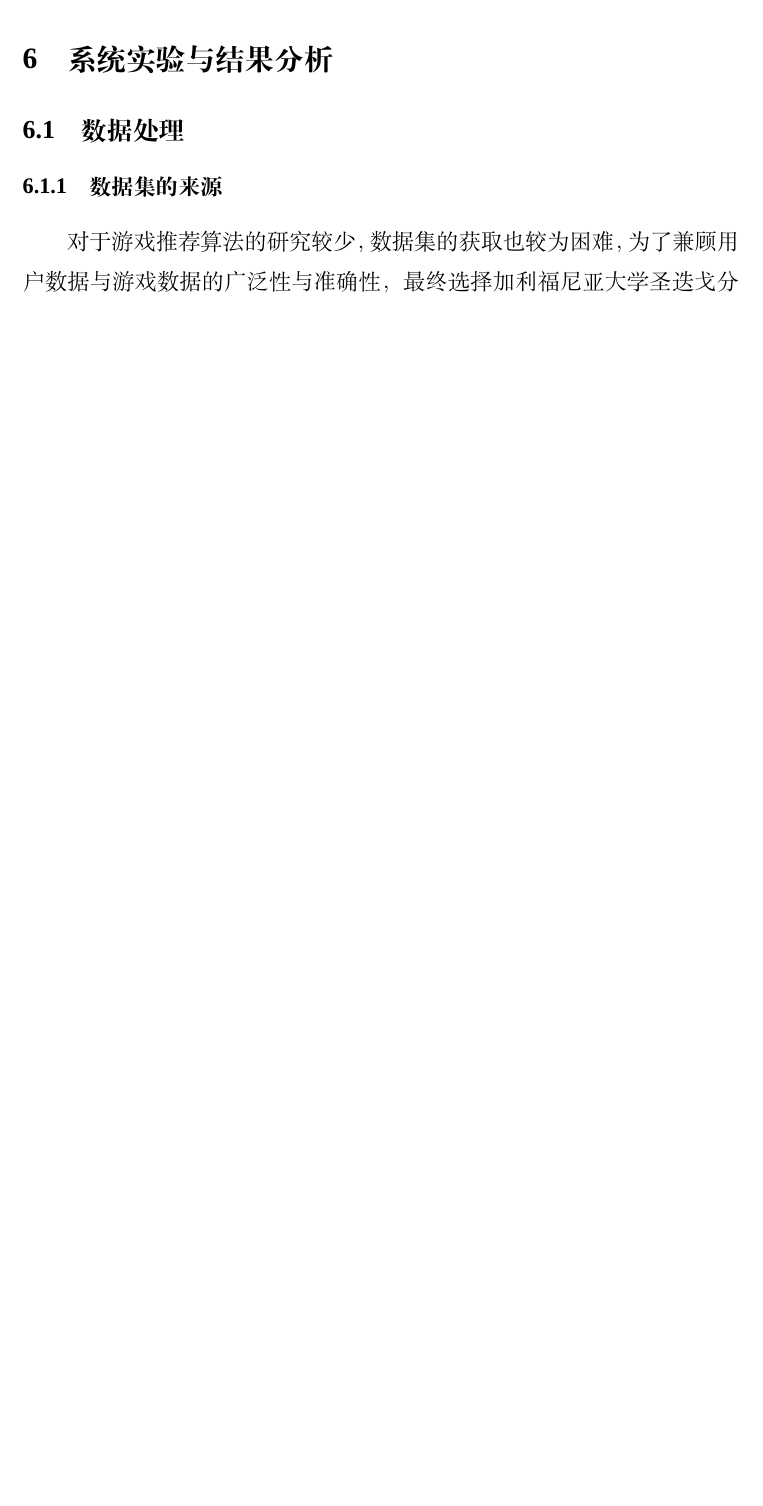
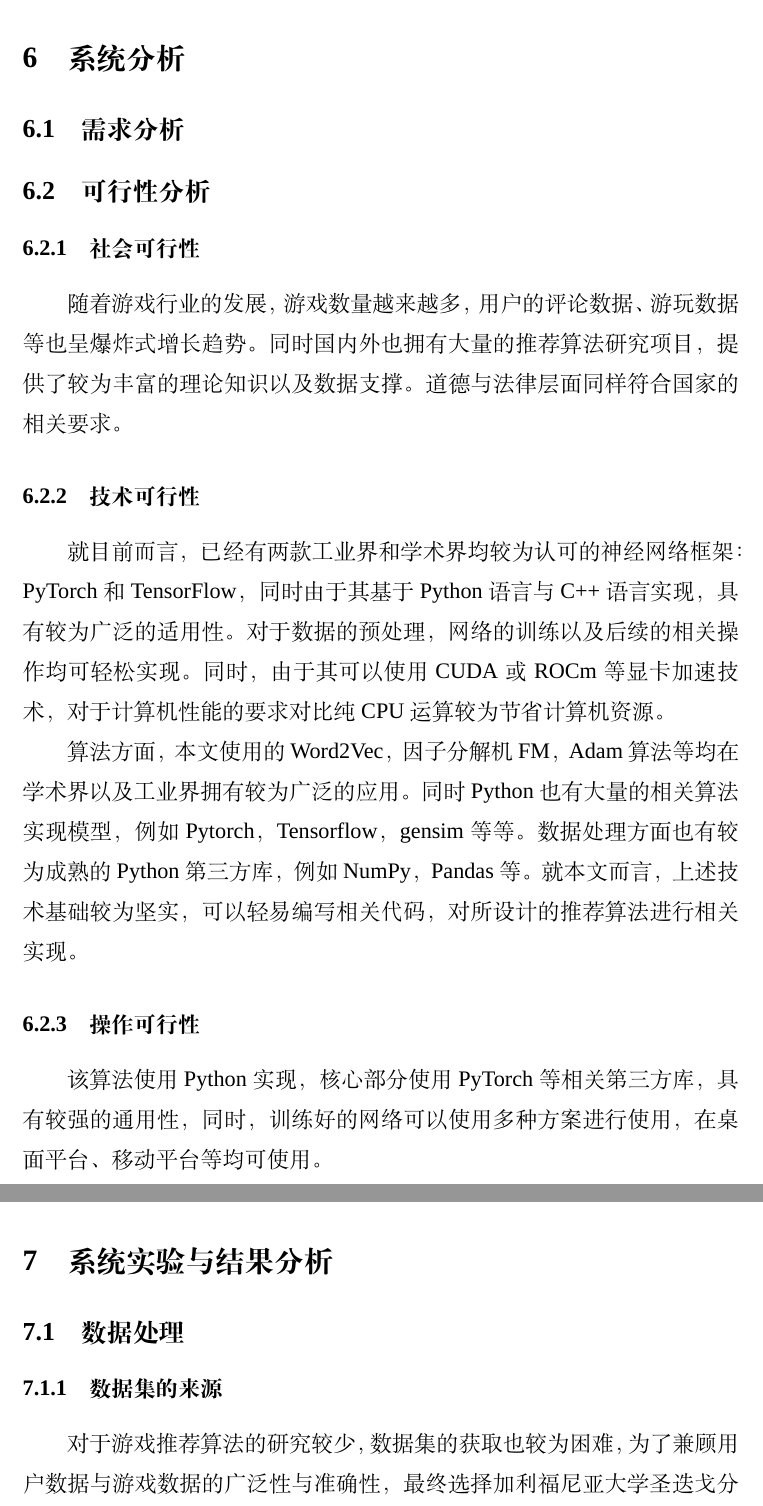
Before and after one commit to OdinZhang/graduate, a LaTeX thesis (main.tex, which reads article/requirements.tex): part of page 21 of 28 before the commit and two parts of pages 21 and 22 of 29 after it, the two joined at a grey line, cut so that both start at the same text, the shorter picture padded with empty space. Compiled offline with XeLaTeX; a missing font is replaced by an installed copy or a similar font.

Commit message:
feasibility analysis

```diff
--- /dev/null
+++ b/article/requirements.tex
@@ -0,0 +1,51 @@
+\section{系统分析}
+
+\subsection{需求分析}
+
+\subsection{可行性分析}
+
+\subsubsection{社会可行性}
+
+随着游戏行业的发展，
+游戏数量越来越多，
+用户的评论数据、
+游玩数据等也呈爆炸式增长趋势。
+同时国内外也拥有大量的推荐算法研究项目，
+提供了较为丰富的理论知识以及数据支撑。
+道德与法律层面同样符合国家的相关要求。
+
+\subsubsection{技术可行性}
+
+就目前而言，
+已经有两款工业界和学术界均较为认可的神经网络框架：
+PyTorch和TensorFlow，
+同时由于其基于Python语言与C++语言实现，
+具有较为广泛的适用性。
+对于数据的预处理，
+网络的训练以及后续的相关操作均可轻松实现。
+同时，
+由于其可以使用CUDA或ROCm等显卡加速技术，
+对于计算机性能的要求对比纯CPU运算较为节省计算机资源。
+
+算法方面，
+本文使用的Word2Vec，
+因子分解机FM，
+Adam算法等均在学术界以及工业界拥有较为广泛的应用。
+同时Python也有大量的相关算法实现模型，
+例如Pytorch，Tensorflow，gensim等等。
+数据处理方面也有较为成熟的Python第三方库，
+例如NumPy，Pandas等。
+就本文而言，
+上述技术基础较为坚实，
+可以轻易编写相关代码，
+对所设计的推荐算法进行相关实现。
+
+\subsubsection{操作可行性}
+
+该算法使用Python实现，
+核心部分使用PyTorch等相关第三方库，
+具有较强的通用性，
+同时，
+训练好的网络可以使用多种方案进行使用，
+在桌面平台、
+移动平台等均可使用。
```
Also changed, not shown: main.tex (+2 -0 lines).
